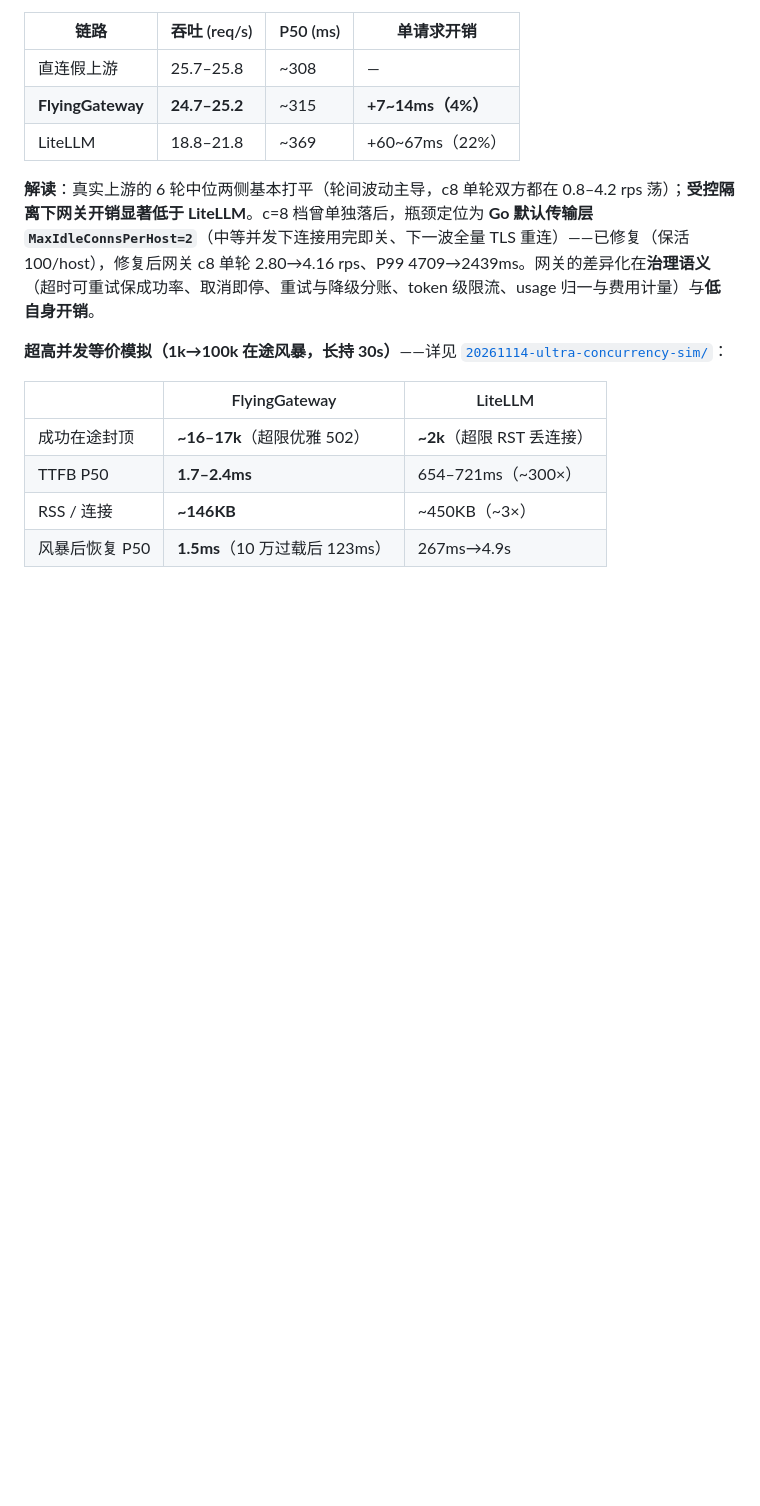
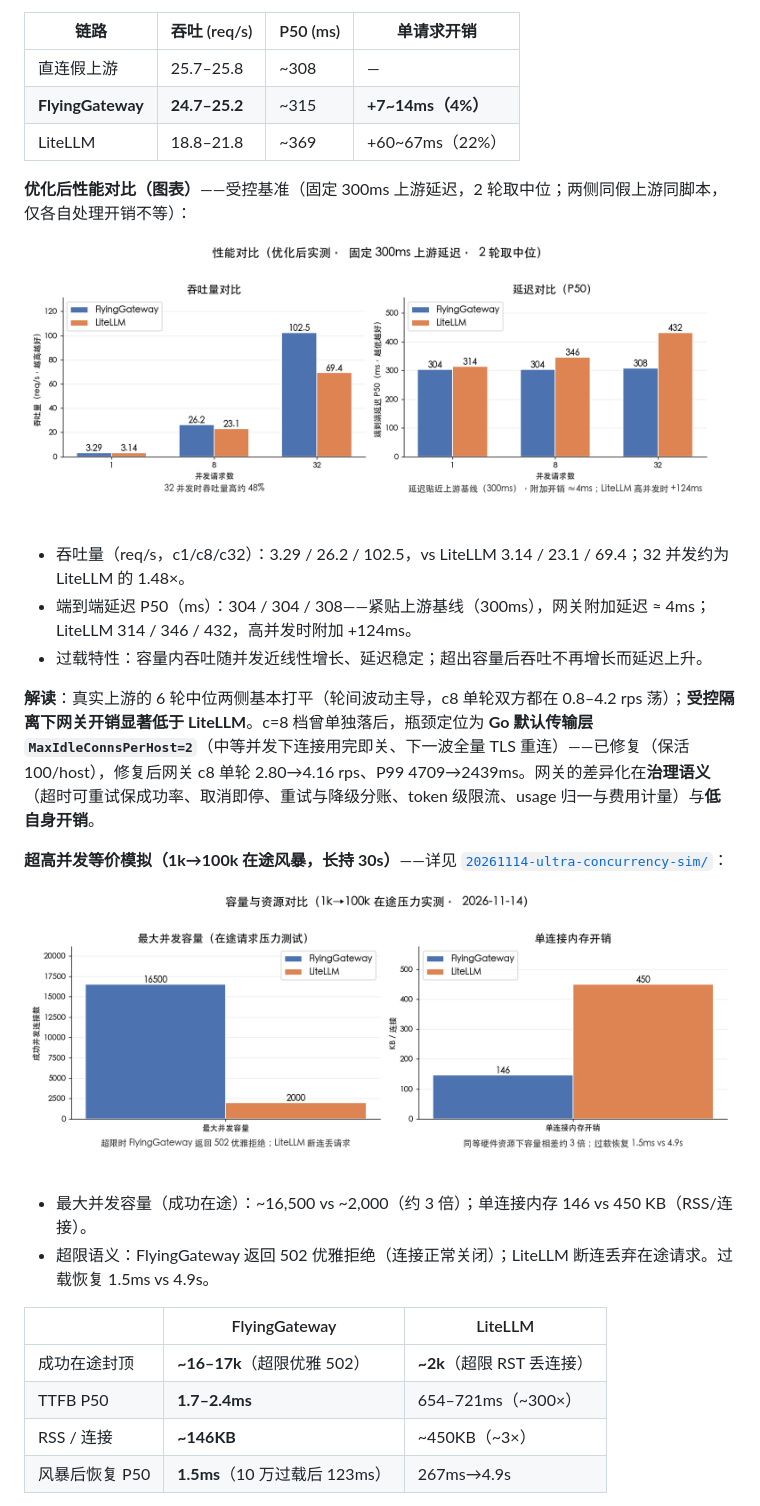
Before and after one commit to zhaiwenjia/FlyingGateway, a Markdown page: README.md, the part around one of its changes. GitHub-like rendering; pictures changed too: docs/images/20261114-perf-capacity-mem.png (added), docs/images/20261114-perf-throughput-latency.png (added); blank space fills up the shorter version.

Commit message:
perf: 优化后专业版性能总结图——吞吐量/延迟（受控基准 2 轮中位：102.5 vs 69.4 rps @c32、P50 304 vs 432ms）+ 并发容量/单连接内存（16500 vs 2000、146 vs 450KB）；README 第四章换图与专业解读，旧图撤下；plot_summary.py 出图脚本 + raw P1/P2 逐请求明细入档

```diff
--- a/README.md
+++ b/README.md
@@ -116,9 +112,22 @@ go run ./cmd/gateway             # 运行入口（待建）
 | **FlyingGateway** | **24.7–25.2** | ~315 | **+7~14ms（4%）** |
 | LiteLLM | 18.8–21.8 | ~369 | +60~67ms（22%） |
 
+**优化后性能对比（图表）**——受控基准（固定 300ms 上游延迟，2 轮取中位；两侧同假上游同脚本，仅各自处理开销不等）：
+
+![优化后吞吐量与延迟](docs/images/20261114-perf-throughput-latency.png)
+
+- 吞吐量（req/s，c1/c8/c32）：3.29 / 26.2 / 102.5，vs LiteLLM 3.14 / 23.1 / 69.4；32 并发约为 LiteLLM 的 1.48×。
+- 端到端延迟 P50（ms）：304 / 304 / 308——紧贴上游基线（300ms），网关附加延迟 ≈ 4ms；LiteLLM 314 / 346 / 432，高并发时附加 +124ms。
+- 过载特性：容量内吞吐随并发近线性增长、延迟稳定；超出容量后吞吐不再增长而延迟上升。
+
 **解读**：真实上游的 6 轮中位两侧基本打平（轮间波动主导，c8 单轮双方都在 0.8–4.2 rps 荡）；**受控隔离下网关开销显著低于 LiteLLM**。c=8 档曾单独落后，瓶颈定位为 **Go 默认传输层 `MaxIdleConnsPerHost=2`**（中等并发下连接用完即关、下一波全量 TLS 重连）——已修复（保活 100/host），修复后网关 c8 单轮 2.80→4.16 rps、P99 4709→2439ms。网关的差异化在**治理语义**（超时可重试保成功率、取消即停、重试与降级分账、token 级限流、usage 归一与费用计量）与**低自身开销**。
 
 **超高并发等价模拟（1k→100k 在途风暴，长持 30s）**——详见 [`20261114-ultra-concurrency-sim/`](20261114-ultra-concurrency-sim/README.md)：
+
+![并发容量与单连接内存](docs/images/20261114-perf-capacity-mem.png)
+
+- 最大并发容量（成功在途）：~16,500 vs ~2,000（约 3 倍）；单连接内存 146 vs 450 KB（RSS/连接）。
+- 超限语义：FlyingGateway 返回 502 优雅拒绝（连接正常关闭）；LiteLLM 断连丢弃在途请求。过载恢复 1.5ms vs 4.9s。
 
 | | FlyingGateway | LiteLLM |
 |---|---|---|
```
Also changed, not shown: other parts of README.md (+1 -5 lines), progress/2026-11-14.md (+6 -0 lines), 13 other files.
